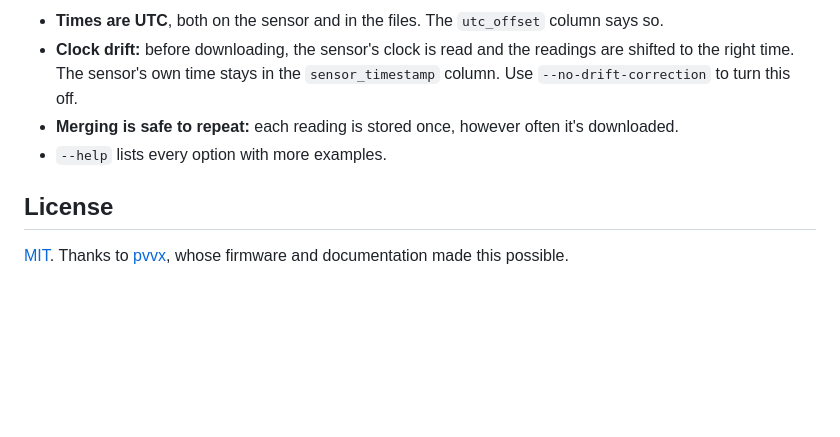
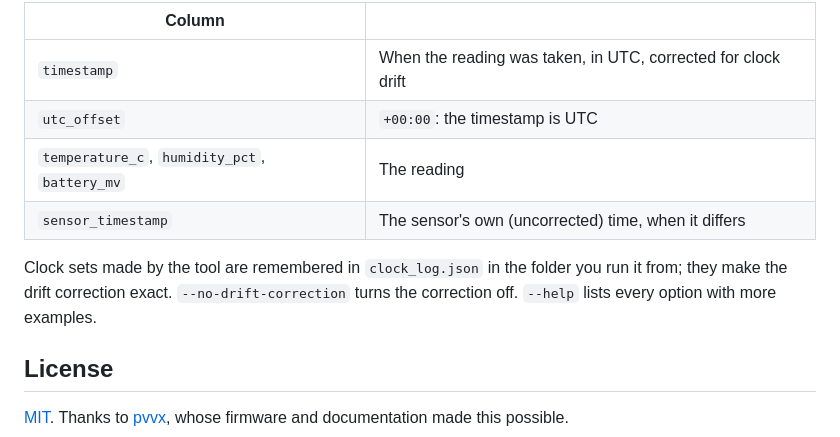
Before and after one commit to adam-nemeth/atc-companion, a Markdown page: python/README.md, the part around one of its changes. Drawn GitHub-style; blank space fills up the shorter version.

```diff
--- a/python/README.md
+++ b/python/README.md
@@ -68,8 +79,12 @@ python ATC_MiThermometer_tools.py --devices devices.json --dump --merge-levels a
 
-- **Times are UTC**, both on the sensor and in the files. The `utc_offset` column says so.
-- **Clock drift:** before downloading, the sensor's clock is read and the readings are shifted to the right time. The sensor's own time stays in the `sensor_timestamp` column. Use `--no-drift-correction` to turn this off.
-- **Merging is safe to repeat:** each reading is stored once, however often it's downloaded.
-- `--help` lists every option with more examples.
+| Column | |
+|---|---|
+| `timestamp` | When the reading was taken, in UTC, corrected for clock drift |
+| `utc_offset` | `+00:00`: the timestamp is UTC |
+| `temperature_c`, `humidity_pct`, `battery_mv` | The reading |
+| `sensor_timestamp` | The sensor's own (uncorrected) time, when it differs |
+
+Clock sets made by the tool are remembered in `clock_log.json` in the folder you run it from; they make the drift correction exact. `--no-drift-correction` turns the correction off. `--help` lists every option with more examples.
 
 ## License
 
```
Also changed, not shown: other parts of python/README.md (+23 -12 lines), README.md (+19 -3 lines), screenshots/history.png (added), screenshots/sensor.png (added), 7 other files.
